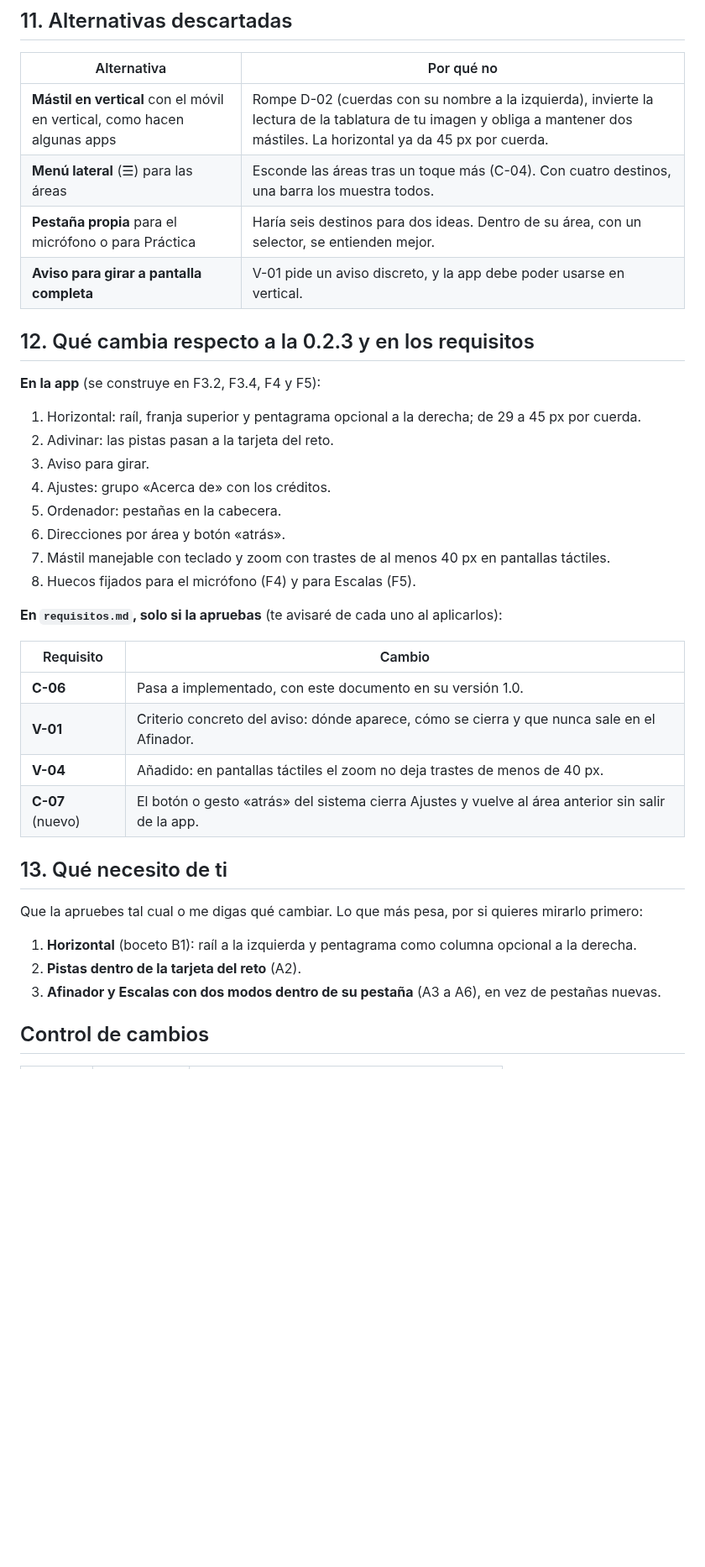
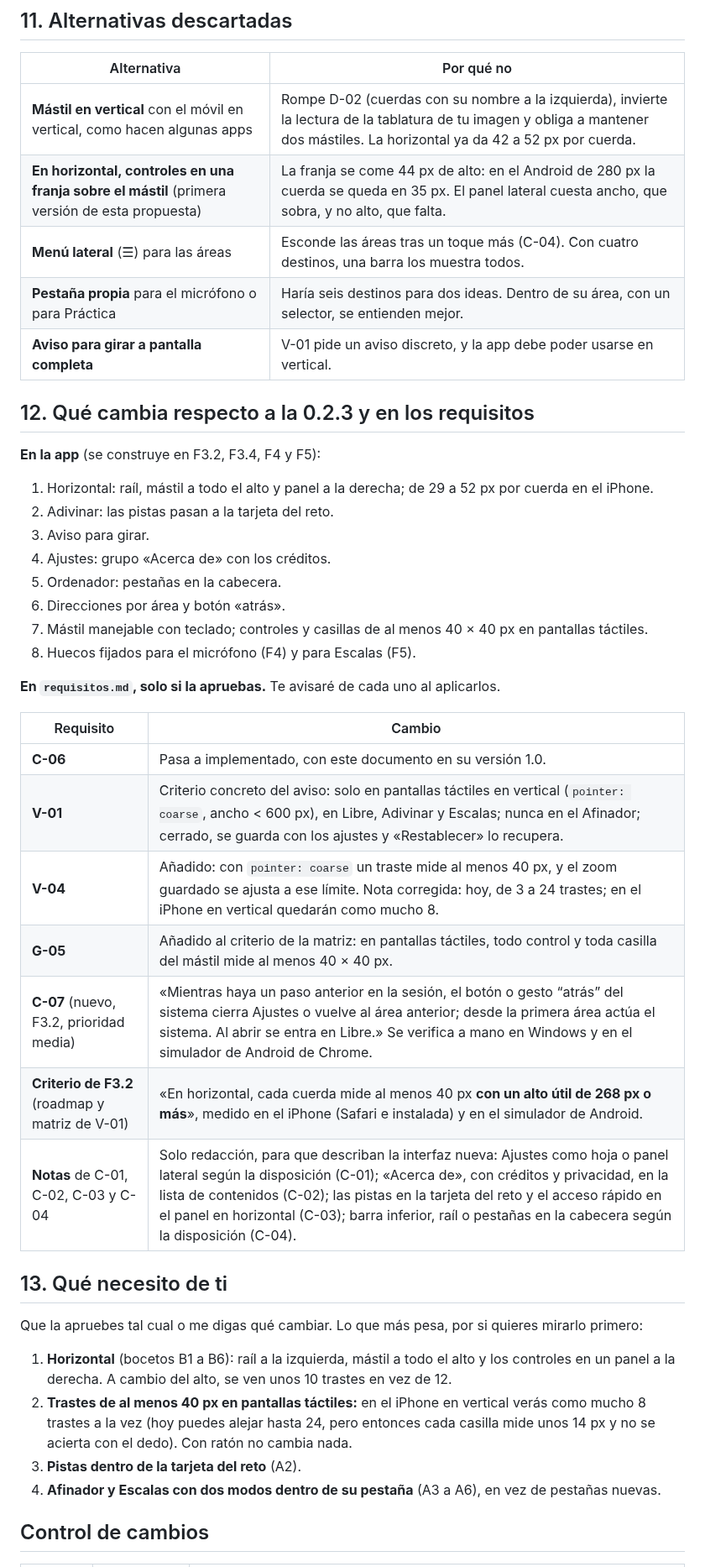
Before and after one commit to pdigue/guitarra, a Markdown page: docs/interfaz.md, the part around one of its changes. Shown at 84% size. Drawn GitHub-style; blank space fills up the shorter version.

```diff
--- a/docs/interfaz.md
+++ b/docs/interfaz.md
@@ -152,7 +168,8 @@ Los bocetos usan un único acento para no decidir la paleta. Hay dos caminos, y
 
 | Alternativa | Por qué no |
 |---|---|
-| **Mástil en vertical** con el móvil en vertical, como hacen algunas apps | Rompe D-02 (cuerdas con su nombre a la izquierda), invierte la lectura de la tablatura de tu imagen y obliga a mantener dos mástiles. La horizontal ya da 45 px por cuerda. |
+| **Mástil en vertical** con el móvil en vertical, como hacen algunas apps | Rompe D-02 (cuerdas con su nombre a la izquierda), invierte la lectura de la tablatura de tu imagen y obliga a mantener dos mástiles. La horizontal ya da 42 a 52 px por cuerda. |
+| **En horizontal, controles en una franja sobre el mástil** (primera versión de esta propuesta) | La franja se come 44 px de alto: en el Android de 280 px la cuerda se queda en 35 px. El panel lateral cuesta ancho, que sobra, y no alto, que falta. |
 | **Menú lateral** (☰) para las áreas | Esconde las áreas tras un toque más (C-04). Con cuatro destinos, una barra los muestra todos. |
 | **Pestaña propia** para el micrófono o para Práctica | Haría seis destinos para dos ideas. Dentro de su área, con un selector, se entienden mejor. |
 | **Aviso para girar a pantalla completa** | V-01 pide un aviso discreto, y la app debe poder usarse en vertical. |
@@ -161,31 +178,35 @@ Los bocetos usan un único acento para no decidir la paleta. Hay dos caminos, y
 
 **En la app** (se construye en F3.2, F3.4, F4 y F5):
 
-1. Horizontal: raíl, franja superior y pentagrama opcional a la derecha; de 29 a 45 px por cuerda.
+1. Horizontal: raíl, mástil a todo el alto y panel a la derecha; de 29 a 52 px por cuerda en el iPhone.
 2. Adivinar: las pistas pasan a la tarjeta del reto.
 3. Aviso para girar.
 4. Ajustes: grupo «Acerca de» con los créditos.
 5. Ordenador: pestañas en la cabecera.
 6. Direcciones por área y botón «atrás».
-7. Mástil manejable con teclado y zoom con trastes de al menos 40 px en pantallas táctiles.
+7. Mástil manejable con teclado; controles y casillas de al menos 40 × 40 px en pantallas táctiles.
 8. Huecos fijados para el micrófono (F4) y para Escalas (F5).
 
-**En `requisitos.md`, solo si la apruebas** (te avisaré de cada uno al aplicarlos):
+**En `requisitos.md`, solo si la apruebas.** Te avisaré de cada uno al aplicarlos.
 
 | Requisito | Cambio |
 |---|---|
 | **C-06** | Pasa a implementado, con este documento en su versión 1.0. |
-| **V-01** | Criterio concreto del aviso: dónde aparece, cómo se cierra y que nunca sale en el Afinador. |
-| **V-04** | Añadido: en pantallas táctiles el zoom no deja trastes de menos de 40 px. |
-| **C-07** (nuevo) | El botón o gesto «atrás» del sistema cierra Ajustes y vuelve al área anterior sin salir de la app. |
+| **V-01** | Criterio concreto del aviso: solo en pantallas táctiles en vertical (`pointer: coarse`, ancho < 600 px), en Libre, Adivinar y Escalas; nunca en el Afinador; cerrado, se guarda con los ajustes y «Restablecer» lo recupera. |
+| **V-04** | Añadido: con `pointer: coarse` un traste mide al menos 40 px, y el zoom guardado se ajusta a ese límite. Nota corregida: hoy, de 3 a 24 trastes; en el iPhone en vertical quedarán como mucho 8. |
+| **G-05** | Añadido al criterio de la matriz: en pantallas táctiles, todo control y toda casilla del mástil mide al menos 40 × 40 px. |
+| **C-07** (nuevo, F3.2, prioridad media) | «Mientras haya un paso anterior en la sesión, el botón o gesto “atrás” del sistema cierra Ajustes o vuelve al área anterior; desde la primera área actúa el sistema. Al abrir se entra en Libre.» Se verifica a mano en Windows y en el simulador de Android de Chrome. |
+| **Criterio de F3.2** (roadmap y matriz de V-01) | «En horizontal, cada cuerda mide al menos 40 px **con un alto útil de 268 px o más**», medido en el iPhone (Safari e instalada) y en el simulador de Android. |
+| **Notas** de C-01, C-02, C-03 y C-04 | Solo redacción, para que describan la interfaz nueva: Ajustes como hoja o panel lateral según la disposición (C-01); «Acerca de», con créditos y privacidad, en la lista de contenidos (C-02); las pistas en la tarjeta del reto y el acceso rápido en el panel en horizontal (C-03); barra inferior, raíl o pestañas en la cabecera según la disposición (C-04). |
 
 ## 13. Qué necesito de ti
 
 Que la apruebes tal cual o me digas qué cambiar. Lo que más pesa, por si quieres mirarlo primero:
 
-1. **Horizontal** (boceto B1): raíl a la izquierda y pentagrama como columna opcional a la derecha.
-2. **Pistas dentro de la tarjeta del reto** (A2).
-3. **Afinador y Escalas con dos modos dentro de su pestaña** (A3 a A6), en vez de pestañas nuevas.
+1. **Horizontal** (bocetos B1 a B6): raíl a la izquierda, mástil a todo el alto y los controles en un panel a la derecha. A cambio del alto, se ven unos 10 trastes en vez de 12.
+2. **Trastes de al menos 40 px en pantallas táctiles:** en el iPhone en vertical verás como mucho 8 trastes a la vez (hoy puedes alejar hasta 24, pero entonces cada casilla mide unos 14 px y no se acierta con el dedo). Con ratón no cambia nada.
+3. **Pistas dentro de la tarjeta del reto** (A2).
+4. **Afinador y Escalas con dos modos dentro de su pestaña** (A3 a A6), en vez de pestañas nuevas.
 
 ## Control de cambios
 
```
Also changed, not shown: other parts of docs/interfaz.md (+50 -33 lines), docs/auditorias/AR-04-interfaz.md (added, +43 -0 lines), docs/interfaz/escritorio.png, docs/interfaz/horizontal.png, docs/interfaz/vertical-1.png, docs/interfaz/vertical-2.png, 2 other files.
